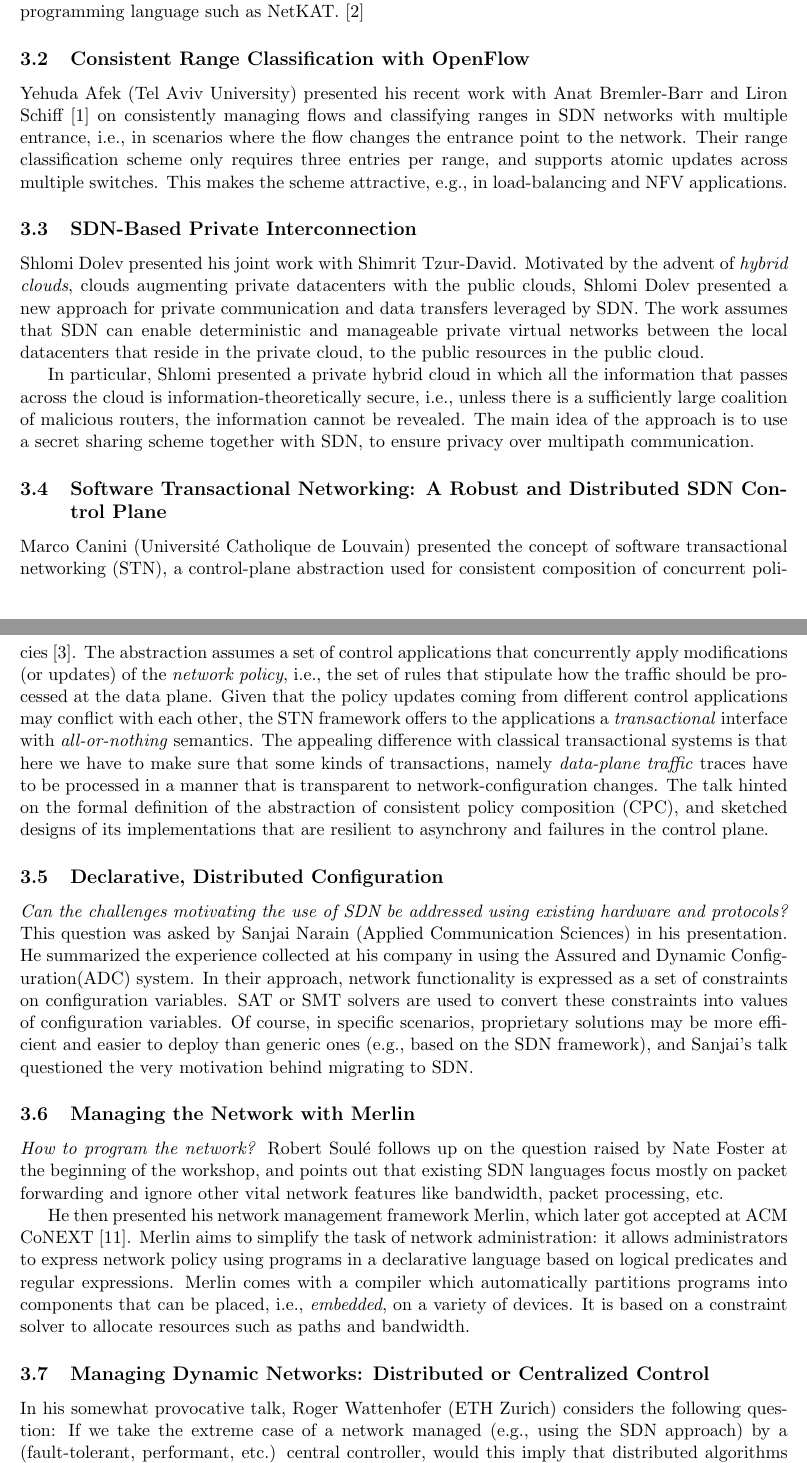
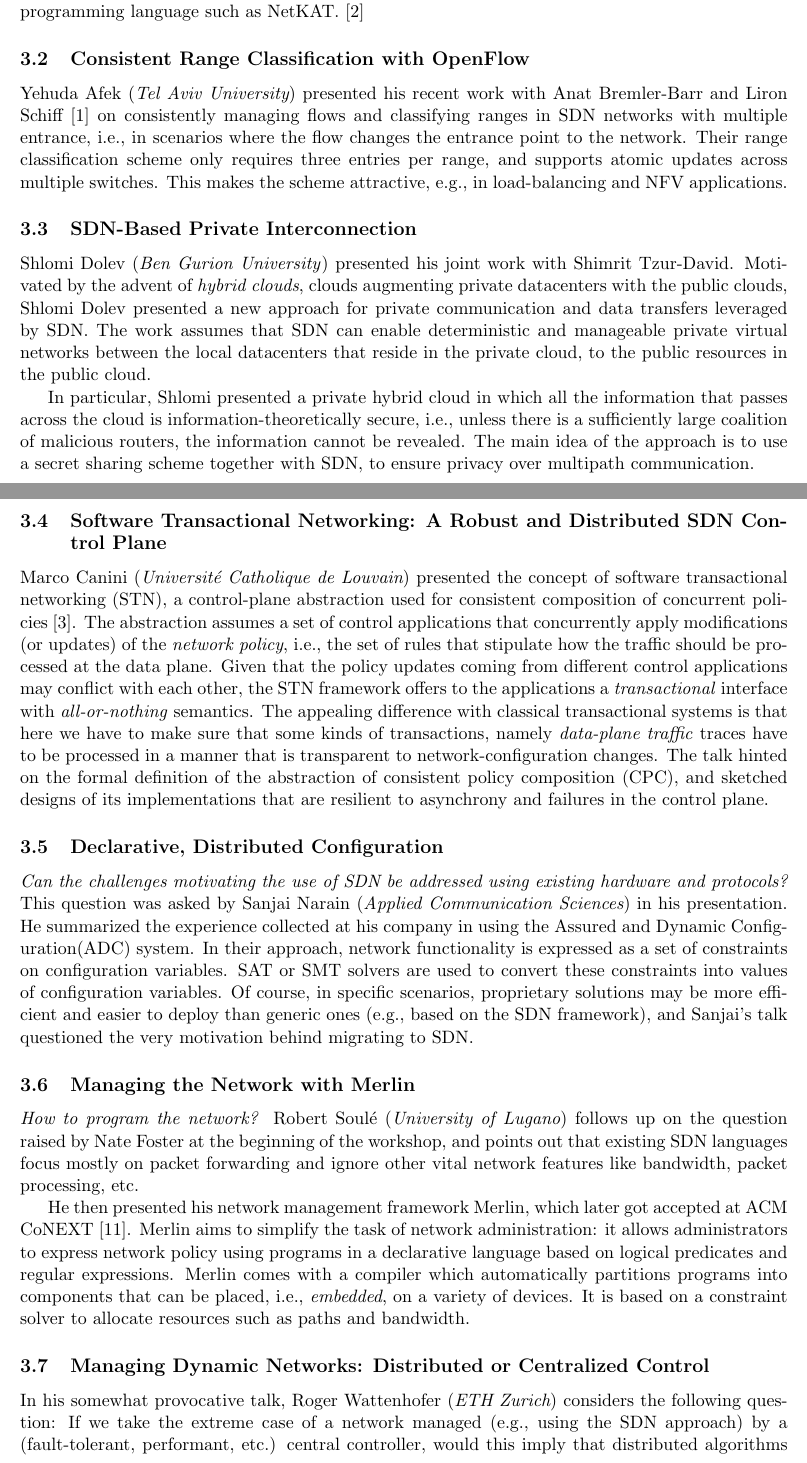
Before and after one commit to pkouznet/stn-followup, a LaTeX paper (dsdn-report/dsdn-report.tex): two parts of pages 2 and 3 of 5, joined at a grey line, cut so that both start at the same text. Compiled offline with pdfLaTeX.

Commit message:
affiliations updated

```diff
--- a/dsdn-report/dsdn-report.tex
+++ b/dsdn-report/dsdn-report.tex
@@ -334,7 +334,7 @@ for a more high-level network programming language such as NetKAT.~\cite{netkat}
 
 \subsection{Consistent Range Classification with OpenFlow}
 
-Yehuda Afek (Tel Aviv University) presented his recent work with Anat Bremler-Barr and
+Yehuda Afek ({\em Tel Aviv University}) presented his recent work with Anat Bremler-Barr and
 Liron Schiff~\cite{AfekBS14} on consistently managing flows and classifying ranges
 in SDN networks with multiple entrance, i.e., in scenarios where the flow changes the entrance point
 to the network.
@@ -345,7 +345,7 @@ e.g., in load-balancing and NFV applications.
 
 \subsection{SDN-Based Private Interconnection}
 
-Shlomi Dolev presented his joint work with Shimrit Tzur-David.
+Shlomi Dolev (\emph{Ben Gurion University}) presented his joint work with Shimrit Tzur-David.
 Motivated by the advent of \emph{hybrid clouds}, clouds augmenting
 private datacenters with the public clouds, Shlomi Dolev
 presented a new approach for private communication and data transfers
@@ -362,7 +362,7 @@ multipath communication.
 \subsection{Software Transactional Networking: A Robust and
   Distributed SDN Control Plane}
 
-Marco Canini (Universit\'{e} Catholique de Louvain) presented the concept of software transactional
+Marco Canini ({\em Universit\'{e} Catholique de Louvain}) presented the concept of software transactional
 networking (STN), a control-plane abstraction used for consistent
 composition of concurrent policies~\cite{stn}. The abstraction assumes a set of
 control applications that concurrently apply modifications (or
@@ -384,7 +384,7 @@ are resilient to asynchrony and failures in the control plane.
 
 \emph{Can the challenges motivating the use of SDN be addressed using
 existing hardware and protocols?} This question was  asked
-by Sanjai Narain (Applied Communication Sciences) in his presentation.
+by Sanjai Narain ({\em Applied Communication Sciences}) in his presentation.
 He
 summarized the
 experience collected at his company in using the Assured and Dynamic
@@ -398,7 +398,8 @@ motivation behind migrating to SDN.
 
 \subsection{Managing the Network with Merlin}
 
-\emph{How to program the network?} Robert Soul\'{e} follows up on the question raised by Nate Foster
+\emph{How to program the network?} Robert Soul\'{e} ({\em University
+  of Lugano}) follows up on the question raised by Nate Foster
 at the beginning of the workshop, and points out that
 existing SDN languages focus mostly
 on packet forwarding and
@@ -415,7 +416,7 @@ It is based on a constraint solver to allocate resources such as paths and bandw
 \subsection{Managing Dynamic Networks: Distributed or Centralized
   Control}
 
-In his somewhat provocative talk, Roger Wattenhofer (ETH Zurich) considers
+In his somewhat provocative talk, Roger Wattenhofer ({\em ETH Zurich}) considers
 the following question: If we take the extreme case of a network
 managed (e.g., using the SDN approach) by a (fault-tolerant,
 performant, etc.) central controller, would this imply
```
Also changed, not shown: dsdn-report/dsdn-report.pdf.
